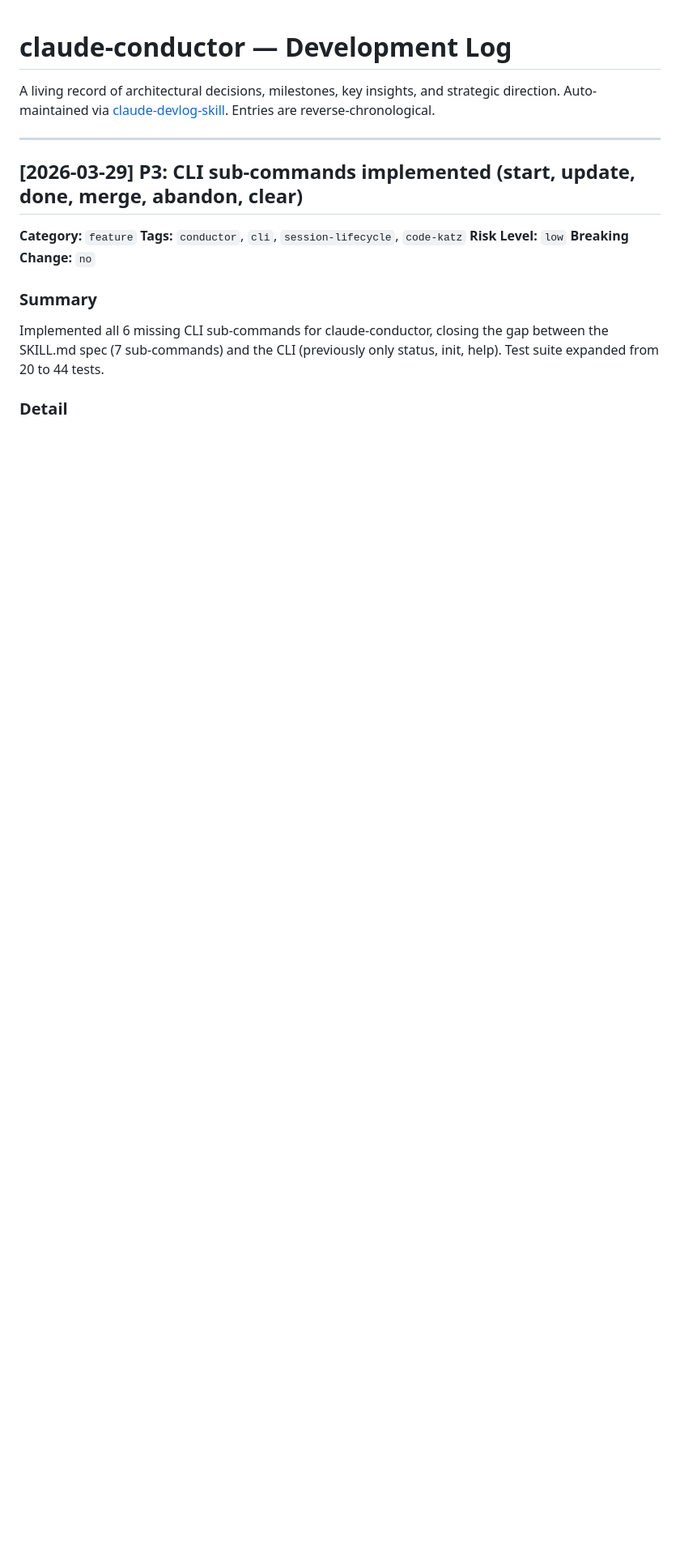
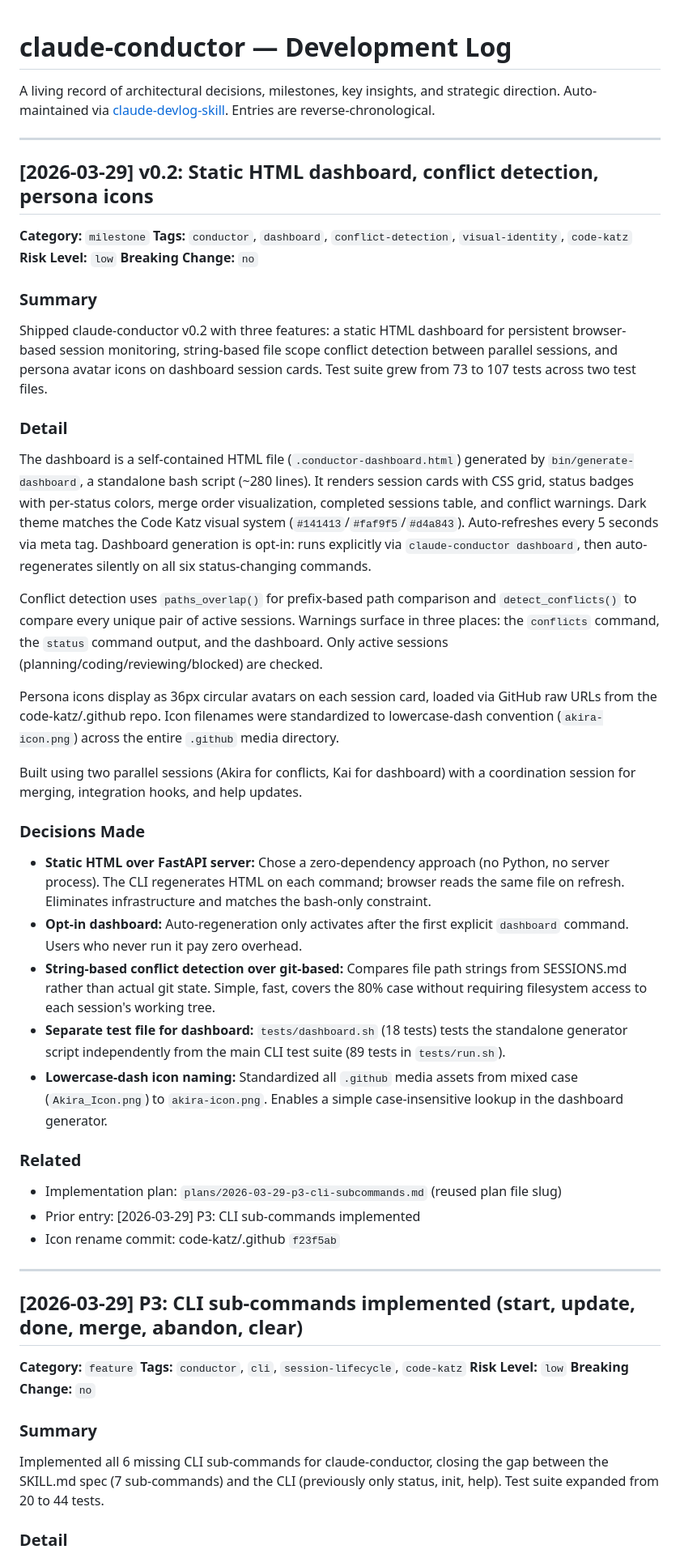
Before and after one commit to code-katz/claude-conductor, a Markdown page: DEVLOG.md, the part around the change. Shown at 81% size. GitHub-like rendering; blank space fills up the shorter version.

Commit message:
devlog: v0.2 milestone entry + archive plan
Co-Authored-By: Claude Opus 4.6 (1M context) <noreply@anthropic.com>

```diff
--- a/DEVLOG.md
+++ b/DEVLOG.md
@@ -2,6 +2,39 @@
 
 A living record of architectural decisions, milestones, key insights, and strategic direction.
 Auto-maintained via [claude-devlog-skill](https://github.com/code-katz/claude-devlog-skill). Entries are reverse-chronological.
+
+---
+
+## [2026-03-29] v0.2: Static HTML dashboard, conflict detection, persona icons
+
+**Category:** `milestone`
+**Tags:** `conductor`, `dashboard`, `conflict-detection`, `visual-identity`, `code-katz`
+**Risk Level:** `low`
+**Breaking Change:** `no`
+
+### Summary
+Shipped claude-conductor v0.2 with three features: a static HTML dashboard for persistent browser-based session monitoring, string-based file scope conflict detection between parallel sessions, and persona avatar icons on dashboard session cards. Test suite grew from 73 to 107 tests across two test files.
+
+### Detail
+The dashboard is a self-contained HTML file (`.conductor-dashboard.html`) generated by `bin/generate-dashboard`, a standalone bash script (~280 lines). It renders session cards with CSS grid, status badges with per-status colors, merge order visualization, completed sessions table, and conflict warnings. Dark theme matches the Code Katz visual system (`#141413`/`#faf9f5`/`#d4a843`). Auto-refreshes every 5 seconds via meta tag. Dashboard generation is opt-in: runs explicitly via `claude-conductor dashboard`, then auto-regenerates silently on all six status-changing commands.
+
+Conflict detection uses `paths_overlap()` for prefix-based path comparison and `detect_conflicts()` to compare every unique pair of active sessions. Warnings surface in three places: the `conflicts` command, the `status` command output, and the dashboard. Only active sessions (planning/coding/reviewing/blocked) are checked.
+
+Persona icons display as 36px circular avatars on each session card, loaded via GitHub raw URLs from the code-katz/.github repo. Icon filenames were standardized to lowercase-dash convention (`akira-icon.png`) across the entire `.github` media directory.
+
+Built using two parallel sessions (Akira for conflicts, Kai for dashboard) with a coordination session for merging, integration hooks, and help updates.
+
+### Decisions Made
+- **Static HTML over FastAPI server:** Chose a zero-dependency approach (no Python, no server process). The CLI regenerates HTML on each command; browser reads the same file on refresh. Eliminates infrastructure and matches the bash-only constraint.
+- **Opt-in dashboard:** Auto-regeneration only activates after the first explicit `dashboard` command. Users who never run it pay zero overhead.
+- **String-based conflict detection over git-based:** Compares file path strings from SESSIONS.md rather than actual git state. Simple, fast, covers the 80% case without requiring filesystem access to each session's working tree.
+- **Separate test file for dashboard:** `tests/dashboard.sh` (18 tests) tests the standalone generator script independently from the main CLI test suite (89 tests in `tests/run.sh`).
+- **Lowercase-dash icon naming:** Standardized all `.github` media assets from mixed case (`Akira_Icon.png`) to `akira-icon.png`. Enables a simple case-insensitive lookup in the dashboard generator.
+
+### Related
+- Implementation plan: `plans/2026-03-29-p3-cli-subcommands.md` (reused plan file slug)
+- Prior entry: [2026-03-29] P3: CLI sub-commands implemented
+- Icon rename commit: code-katz/.github `f23f5ab`
 
 ---
 
```
Also changed, not shown: plans/2026-03-29-v02-dashboard-conflicts.md (added, +41 -0 lines).
